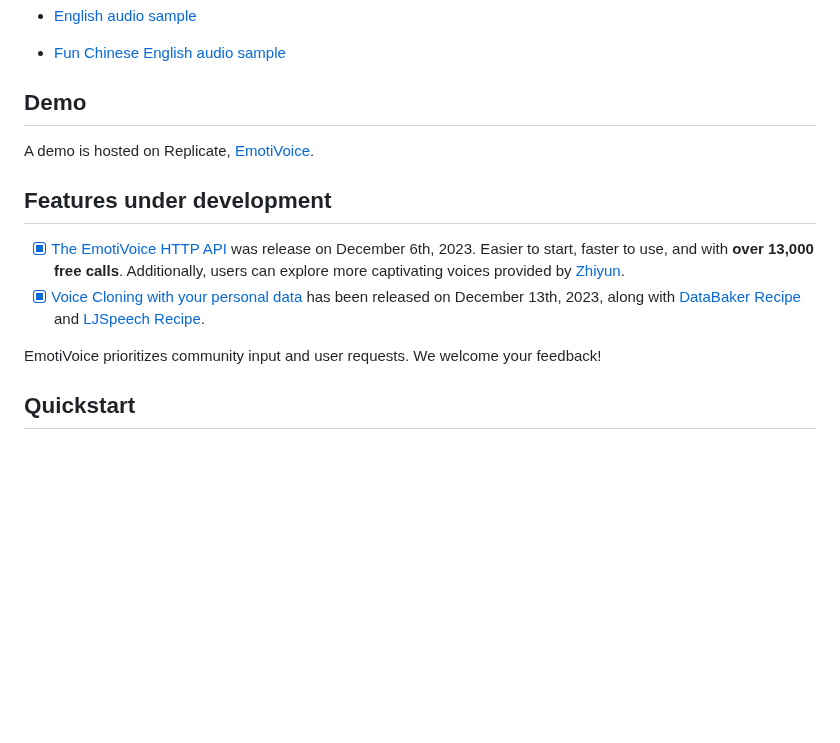
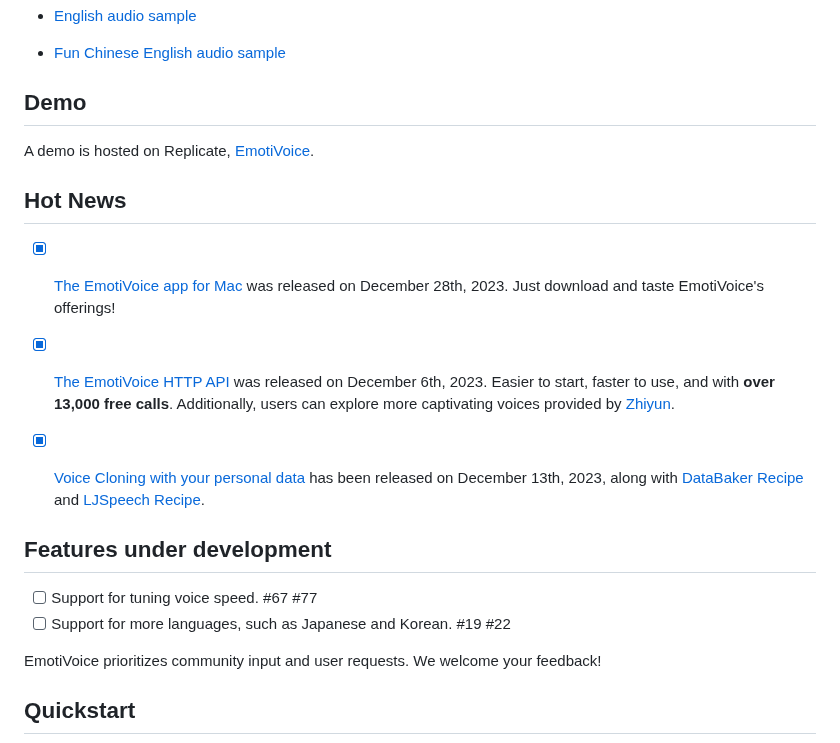
Before and after one commit to netease-youdao/EmotiVoice, a Markdown page: README.md, the part around the change. Rendered like a GitHub page; blank space fills up the shorter version.

Commit message:
doc: update Hot News and The EmotiVoice app for Mac

```diff
--- a/README.md
+++ b/README.md
@@ -32,10 +32,17 @@ Here are a few samples that EmotiVoice generates:
 
 A demo is hosted on Replicate, [EmotiVoice](https://replicate.com/bramhooimeijer/emotivoice).
 
+## Hot News
+
+- [x] [The EmotiVoice app for Mac](https://github.com/netease-youdao/EmotiVoice/releases/download/v0.3/emotivoice-1.0.0-arm64.dmg) was released on December 28th, 2023. Just download and taste EmotiVoice's offerings!
+
+- [x] [The EmotiVoice HTTP API](https://github.com/netease-youdao/EmotiVoice/wiki/HTTP-API) was released on December 6th, 2023. Easier to start, faster to use, and with **over 13,000 free calls**. Additionally, users can explore more captivating voices provided by [Zhiyun](https://ai.youdao.com/).
+- [x] [Voice Cloning with your personal data](https://github.com/netease-youdao/EmotiVoice/wiki/Voice-Cloning-with-your-personal-data) has been released on December 13th, 2023, along with [DataBaker Recipe](https://github.com/netease-youdao/EmotiVoice/tree/main/data/DataBaker) and [LJSpeech Recipe](https://github.com/netease-youdao/EmotiVoice/tree/main/data/LJspeech).
+
 ## Features under development
 
-- [x] [The EmotiVoice HTTP API](https://github.com/netease-youdao/EmotiVoice/wiki/HTTP-API) was release on December 6th, 2023. Easier to start, faster to use, and with **over 13,000 free calls**. Additionally, users can explore more captivating voices provided by [Zhiyun](https://ai.youdao.com/).
-- [x] [Voice Cloning with your personal data](https://github.com/netease-youdao/EmotiVoice/wiki/Voice-Cloning-with-your-personal-data) has been released on December 13th, 2023, along with [DataBaker Recipe](https://github.com/netease-youdao/EmotiVoice/tree/main/data/DataBaker) and [LJSpeech Recipe](https://github.com/netease-youdao/EmotiVoice/tree/main/data/LJspeech).
+- [ ] Support for tuning voice speed. #67 #77
+- [ ] Support for more languages, such as Japanese and Korean. #19 #22
 
 EmotiVoice prioritizes community input and user requests. We welcome your feedback!
 
```
Also changed, not shown: README.zh.md (+9 -4 lines).
